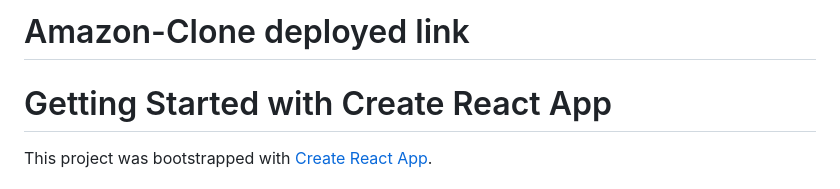
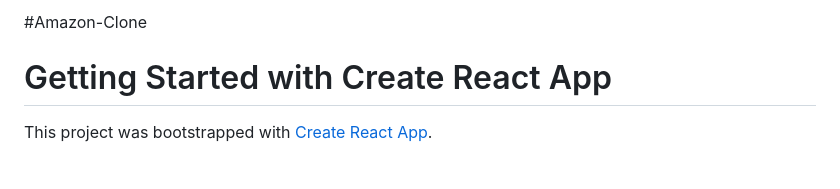
Before and after one commit to Simrankarnwal/Amazon-Clone, a Markdown page: README.md, the part around the change. Rendered like a GitHub page.

```diff
--- a/README.md
+++ b/README.md
@@ -1,4 +1,4 @@
-# Amazon-Clone deployed link
+#Amazon-Clone
 # Getting Started with Create React App
 
 This project was bootstrapped with [Create React App](https://github.com/facebook/create-react-app).
```
